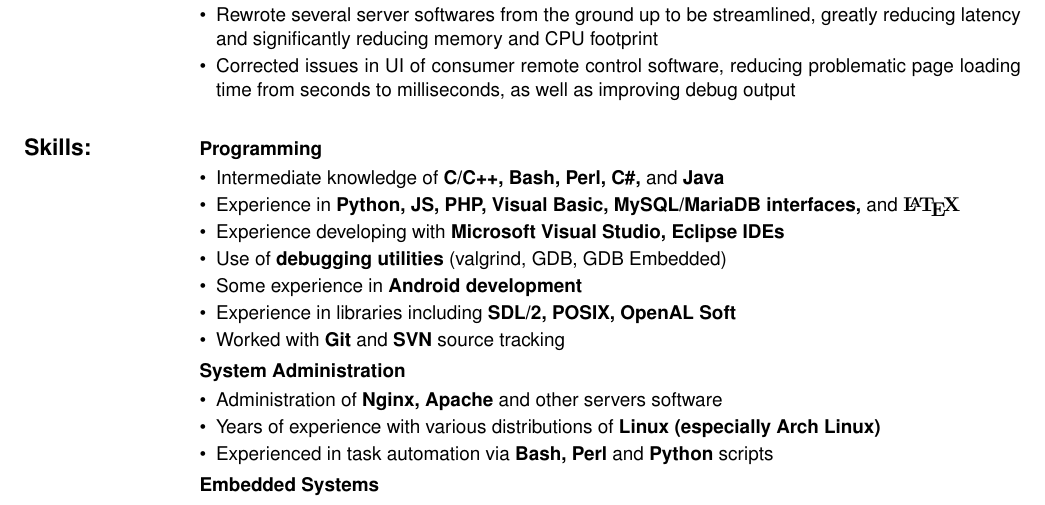
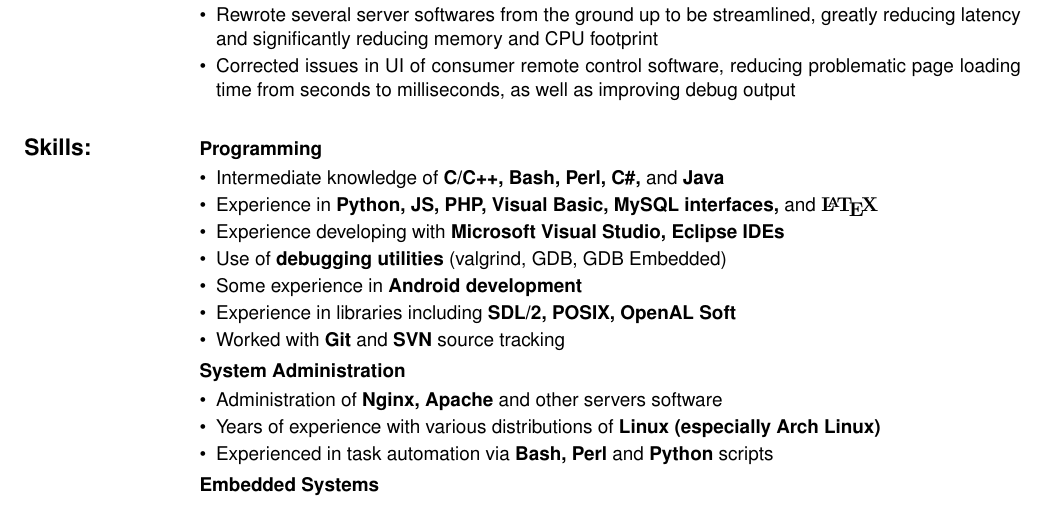
Before and after one commit to feilen/resume, a LaTeX CV (resume.tex): part of the page, cut so that both start at the same text. Compiled offline with pdfLaTeX.

Commit message:
I don't actually remember what I did with MariaDB.

```diff
--- a/resume.tex
+++ b/resume.tex
@@ -56,7 +56,7 @@
 { \large \textbf{Skills:} } & \textbf{Programming} & \\
 & \multicolumn{2}{c}{\parbox{\middleboxsize}{ \begin{itemize}
 \item Intermediate knowledge of \textbf{C/C++, Bash, Perl, C\#,} and \textbf{Java}
-\item Experience in \textbf{Python, JS, PHP, Visual Basic, MySQL/MariaDB interfaces,} and \textbf{\rmfamily \LaTeX}
+\item Experience in \textbf{Python, JS, PHP, Visual Basic, MySQL interfaces,} and \textbf{\rmfamily \LaTeX}
 \item Experience developing with \textbf{Microsoft Visual Studio, Eclipse IDEs}
 \item Use of \textbf{debugging utilities} (valgrind, GDB, GDB Embedded)
 \item Some experience in \textbf{Android development}
```
